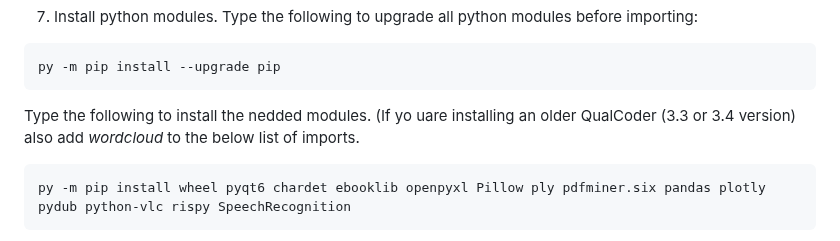
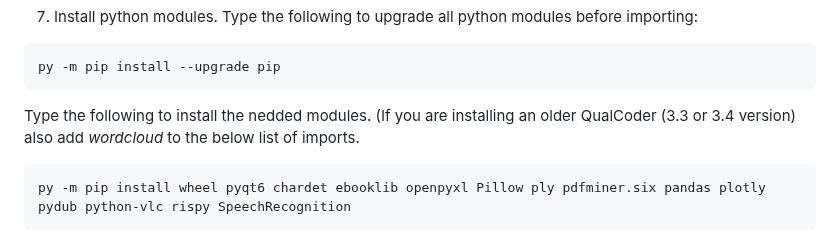
Before and after one commit to ccbogel/QualCoder, a Markdown page: README.md, the part around the change. GitHub-like rendering.

````diff
--- a/README.md
+++ b/README.md
@@ -69,7 +69,7 @@ env\Scripts\activate
 py -m pip install --upgrade pip
 ```
 
-Type the following to install the nedded modules. (If yo uare installing an older QualCoder (3.3 or 3.4 version) also add *wordcloud* to the below list of imports.
+Type the following to install the nedded modules. (If you are installing an older QualCoder (3.3 or 3.4 version) also add *wordcloud* to the below list of imports.
 
 ```bash
 py -m pip install wheel pyqt6 chardet ebooklib openpyxl Pillow ply pdfminer.six pandas plotly pydub python-vlc rispy SpeechRecognition
````
